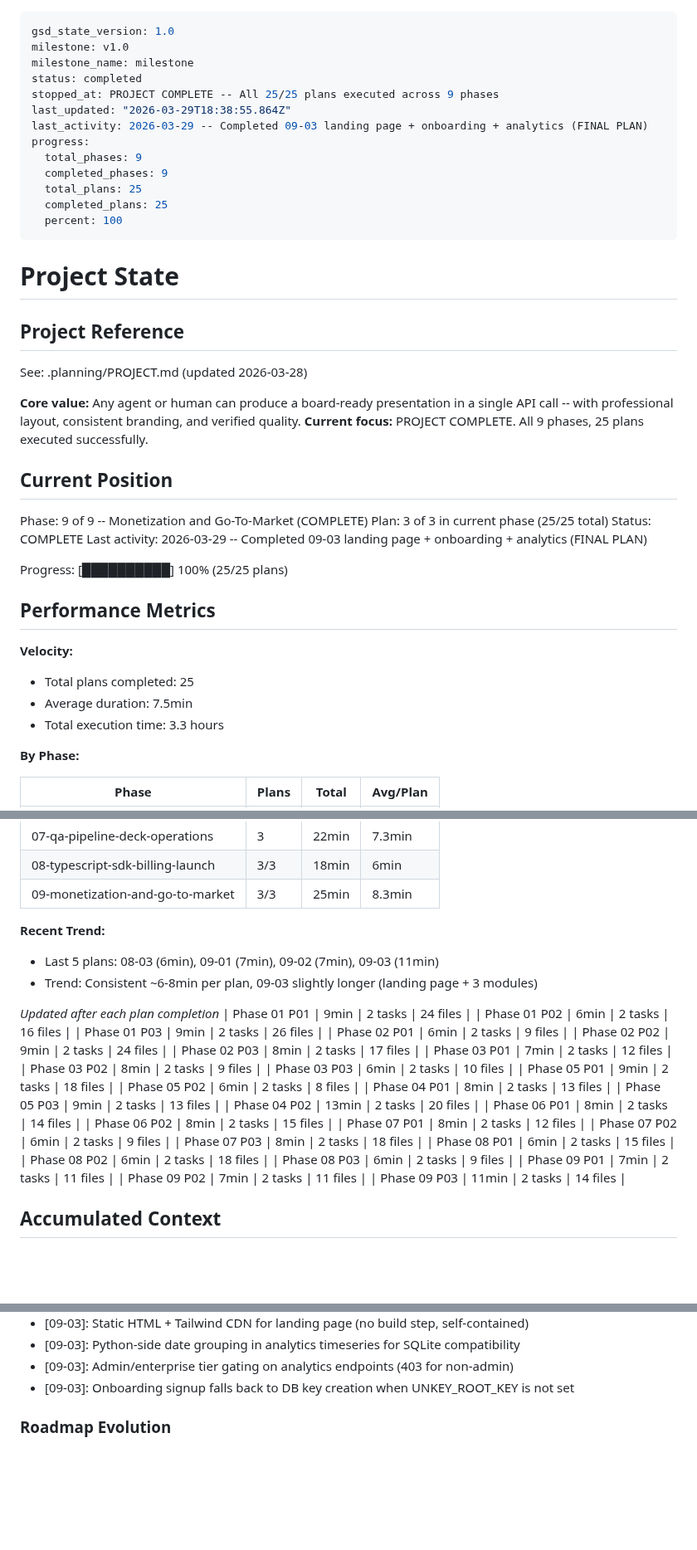
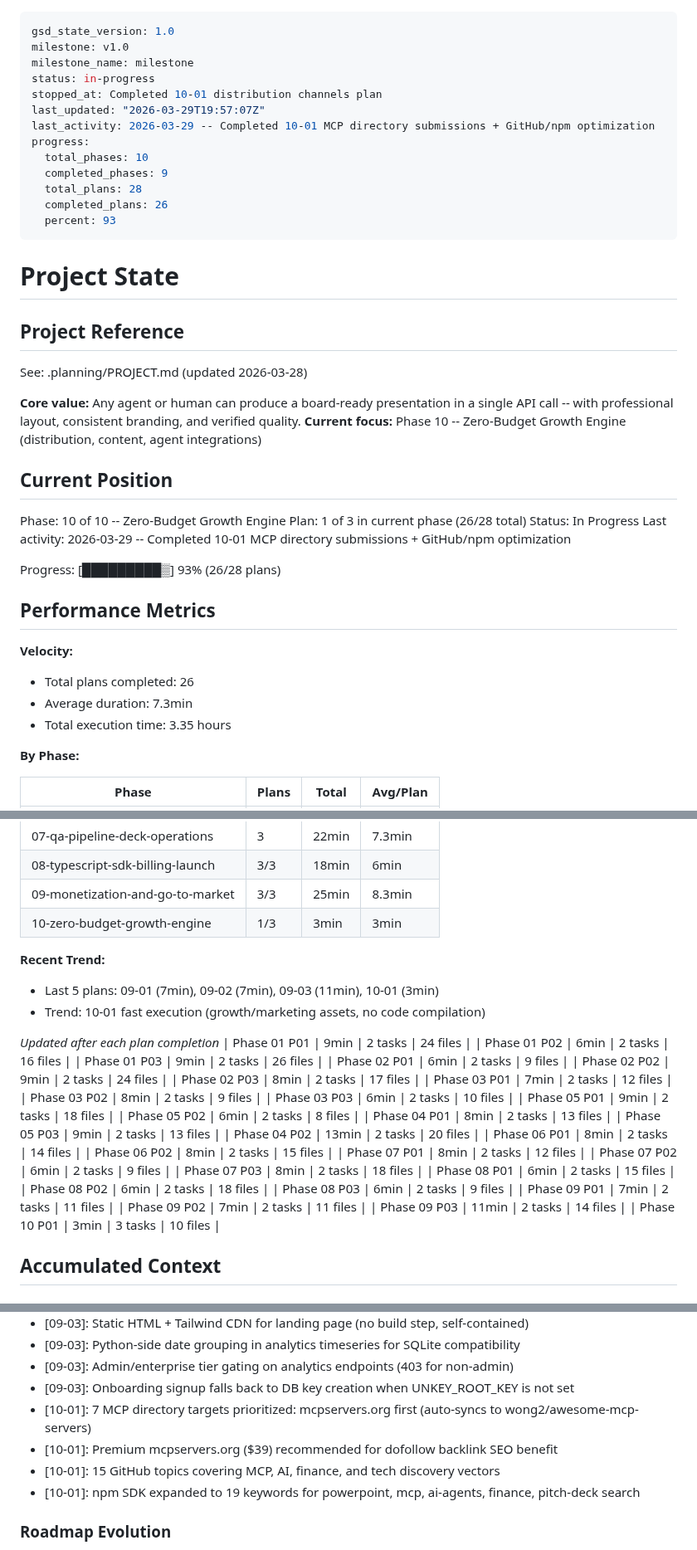
Before and after one commit to Whatsonyourmind/deckforge, a Markdown page: .planning/STATE.md, 3 parts joined by grey strips. Shown at 83% size. Rendered like a GitHub page; blank space fills up the shorter version.

Commit message:
docs(10-01): complete distribution channels plan
- SUMMARY.md with 7 directory targets, npm optimization, MCP configs
- STATE.md updated: Phase 10, plan 1/3, 93% progress
- ROADMAP.md updated: 10-01 marked complete

Co-Authored-By: Claude Opus 4.6 (1M context) <noreply@anthropic.com>

```diff
--- a/.planning/STATE.md
+++ b/.planning/STATE.md
@@ -2,16 +2,16 @@
 gsd_state_version: 1.0
 milestone: v1.0
 milestone_name: milestone
-status: completed
-stopped_at: PROJECT COMPLETE -- All 25/25 plans executed across 9 phases
-last_updated: "2026-03-29T18:38:55.864Z"
-last_activity: 2026-03-29 -- Completed 09-03 landing page + onboarding + analytics (FINAL PLAN)
+status: in-progress
+stopped_at: Completed 10-01 distribution channels plan
+last_updated: "2026-03-29T19:57:07Z"
+last_activity: 2026-03-29 -- Completed 10-01 MCP directory submissions + GitHub/npm optimization
 progress:
-  total_phases: 9
+  total_phases: 10
   completed_phases: 9
-  total_plans: 25
-  completed_plans: 25
-  percent: 100
+  total_plans: 28
+  completed_plans: 26
+  percent: 93
 ---
 
 # Project State
@@ -21,23 +21,23 @@ progress:
 See: .planning/PROJECT.md (updated 2026-03-28)
 
 **Core value:** Any agent or human can produce a board-ready presentation in a single API call -- with professional layout, consistent branding, and verified quality.
-**Current focus:** PROJECT COMPLETE. All 9 phases, 25 plans executed successfully.
+**Current focus:** Phase 10 -- Zero-Budget Growth Engine (distribution, content, agent integrations)
 
 ## Current Position
 
-Phase: 9 of 9 -- Monetization and Go-To-Market (COMPLETE)
-Plan: 3 of 3 in current phase (25/25 total)
-Status: COMPLETE
-Last activity: 2026-03-29 -- Completed 09-03 landing page + onboarding + analytics (FINAL PLAN)
+Phase: 10 of 10 -- Zero-Budget Growth Engine
+Plan: 1 of 3 in current phase (26/28 total)
+Status: In Progress
+Last activity: 2026-03-29 -- Completed 10-01 MCP directory submissions + GitHub/npm optimization
 
-Progress: [██████████] 100% (25/25 plans)
+Progress: [█████████▒] 93% (26/28 plans)
 
 ## Performance Metrics
 
 **Velocity:**
-- Total plans completed: 25
-- Average duration: 7.5min
-- Total execution time: 3.3 hours
+- Total plans completed: 26
+- Average duration: 7.3min
+- Total execution time: 3.35 hours
 
 **By Phase:**
 
@@ -52,10 +52,11 @@ Progress: [██████████] 100% (25/25 plans)
 | 07-qa-pipeline-deck-operations | 3 | 22min | 7.3min |
 | 08-typescript-sdk-billing-launch | 3/3 | 18min | 6min |
 | 09-monetization-and-go-to-market | 3/3 | 25min | 8.3min |
+| 10-zero-budget-growth-engine | 1/3 | 3min | 3min |
 
 **Recent Trend:**
-- Last 5 plans: 08-03 (6min), 09-01 (7min), 09-02 (7min), 09-03 (11min)
-- Trend: Consistent ~6-8min per plan, 09-03 slightly longer (landing page + 3 modules)
+- Last 5 plans: 09-01 (7min), 09-02 (7min), 09-03 (11min), 10-01 (3min)
+- Trend: 10-01 fast execution (growth/marketing assets, no code compilation)
 
 *Updated after each plan completion*
 | Phase 01 P01 | 9min | 2 tasks | 24 files |
@@ -83,6 +84,7 @@ Progress: [██████████] 100% (25/25 plans)
 | Phase 09 P01 | 7min | 2 tasks | 11 files |
 | Phase 09 P02 | 7min | 2 tasks | 11 files |
 | Phase 09 P03 | 11min | 2 tasks | 14 files |
+| Phase 10 P01 | 3min | 3 tasks | 10 files |
 
 ## Accumulated Context
 
@@ -197,6 +199,10 @@ Recent decisions affecting current work:
 - [09-03]: Python-side date grouping in analytics timeseries for SQLite compatibility
 - [09-03]: Admin/enterprise tier gating on analytics endpoints (403 for non-admin)
 - [09-03]: Onboarding signup falls back to DB key creation when UNKEY_ROOT_KEY is not set
+- [10-01]: 7 MCP directory targets prioritized: mcpservers.org first (auto-syncs to wong2/awesome-mcp-servers)
+- [10-01]: Premium mcpservers.org ($39) recommended for dofollow backlink SEO benefit
+- [10-01]: 15 GitHub topics covering MCP, AI, finance, and tech discovery vectors
+- [10-01]: npm SDK expanded to 19 keywords for powerpoint, mcp, ai-agents, finance, pitch-deck search
 
 ### Roadmap Evolution
 
```
Also changed, not shown: other parts of .planning/STATE.md (+2 -2 lines), .planning/ROADMAP.md (+2 -2 lines), 1 other file.
